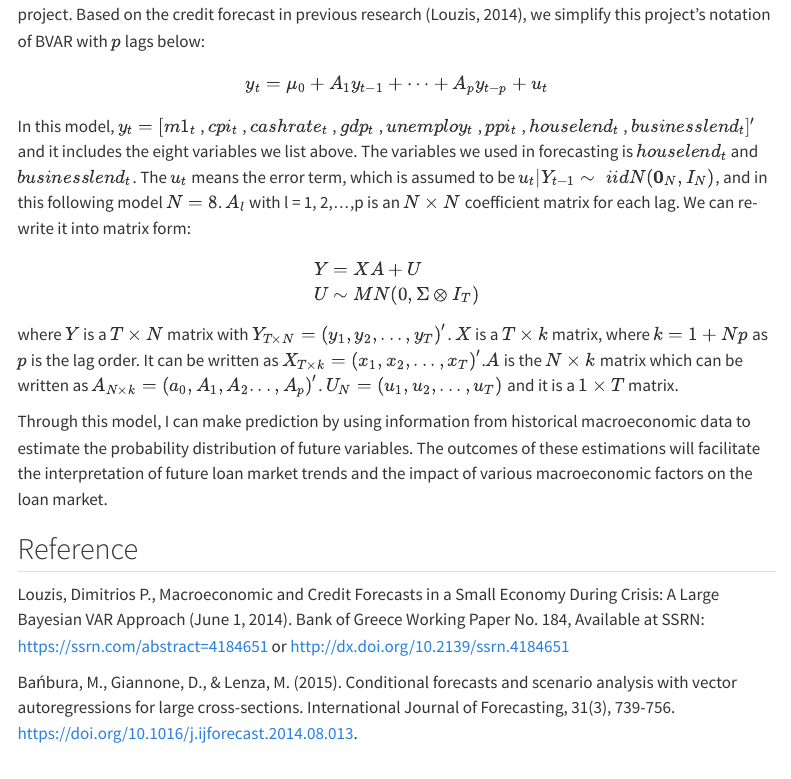
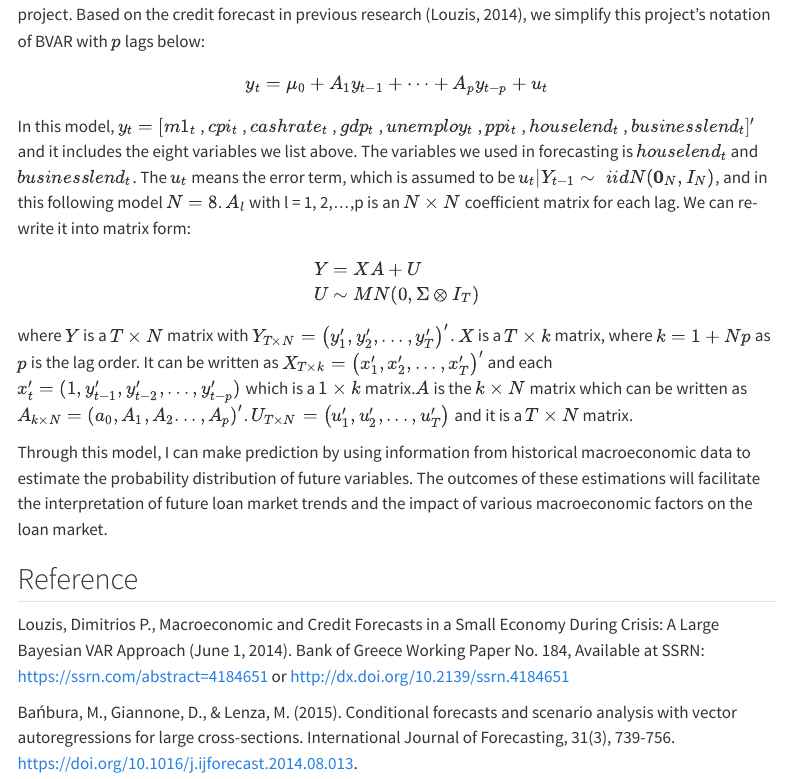
Before and after one commit to lzyzero3/ECOM90007, a Quarto document (index.qmd): the page in a window 1100 px wide, from 6160 px down. Rendered offline with R 4.5, knitr and Pandoc in place of Quarto, with nearby package versions; some code elsewhere in the file could not run offline; menus at the side of the page are left out.

Commit message:
change the specification of the compact model

````diff
--- a/index.qmd
+++ b/index.qmd
@@ -373,12 +368,9 @@ In this model, $y_t=[m1_t$ , $cpi_t$ , $cashrate_t$ , $gdp_t$ , $unemploy_t$ , $
   U &\sim MN(0, \Sigma \otimes I_T)
 \end{align}
 ```
-
-where $Y$ is a $T\times N$ matrix with $Y_{T \times N} = \left( y_1, y_2, ..., y_T \right)'$. $X$ is a $T\times k$ matrix, where $k = 1 + Np$ as $p$ is the lag order. It can be written as $X_{T \times k} = \left( x_1, x_2, ..., x_T \right)'$.$A$ is the $N\times k$ matrix which can be written as $A_{N \times k} = \left( a_0, A_1,A_2 ..., A_p \right)'$.
-$U_{N} = \left( u_1, u_2, ..., u_T \right)$ and it is a $1\times T$ matrix.
+where $Y$ is a $T\times N$ matrix with $Y_{T \times N} = \left( y_1', y_2', ..., y_T' \right)'$. $X$ is a $T\times k$ matrix, where $k = 1 + Np$ as $p$ is the lag order. It can be written as $X_{T \times k} = \left( x_1', x_2', ..., x_T' \right)'$ and each $x_t' = (1, y_{t-1}',y_{t-2}',\dots, y_{t-p}')$ which is a $1 \times k$ matrix.$A$ is the $k\times N$ matrix which can be written as $A_{k \times N} = \left( a_0, A_1,A_2 ..., A_p \right)'$. $U_{T\times N} = \left( u_1', u_2', ..., u_T' \right)$ and it is a $T \times N$ matrix.
 
 Through this model, I can make prediction by using information from historical macroeconomic data to estimate the probability distribution of future variables. The outcomes of these estimations will facilitate the interpretation of future loan market trends and the impact of various macroeconomic factors on the loan market.
-
 
 ## Reference
 
````
Also changed, not shown: index.qmd (25 more changed lines).
